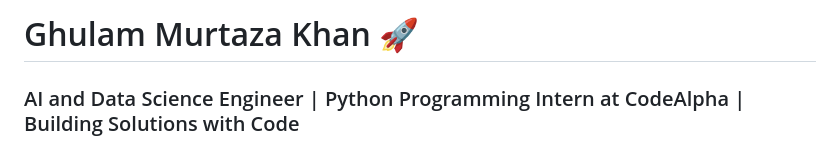
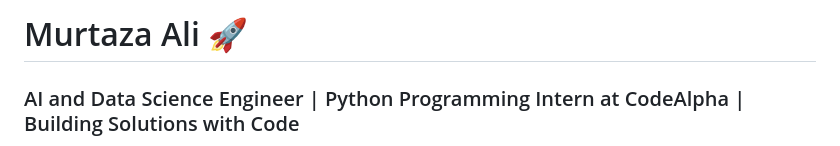
Before and after one commit to murtazakhanpro/murtazakhanpro, a Markdown page: README.md, the part around the change. GitHub-like rendering.

Commit message:
Update name in README.md

```diff
--- a/README.md
+++ b/README.md
@@ -1,4 +1,4 @@
-# Ghulam Murtaza Khan 🚀
+# Murtaza Ali 🚀
 
 ### AI and Data Science Engineer | Python Programming Intern at CodeAlpha | Building Solutions with Code
 
```
